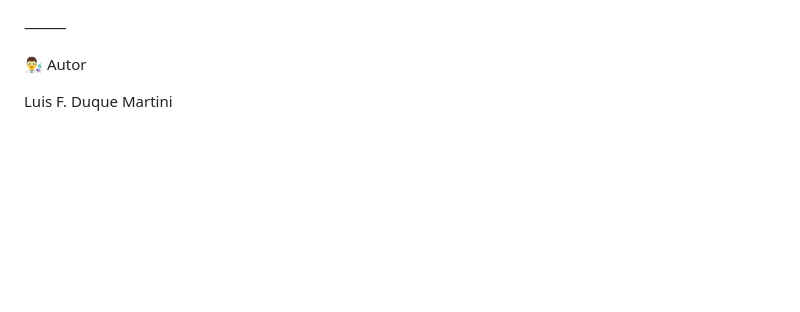
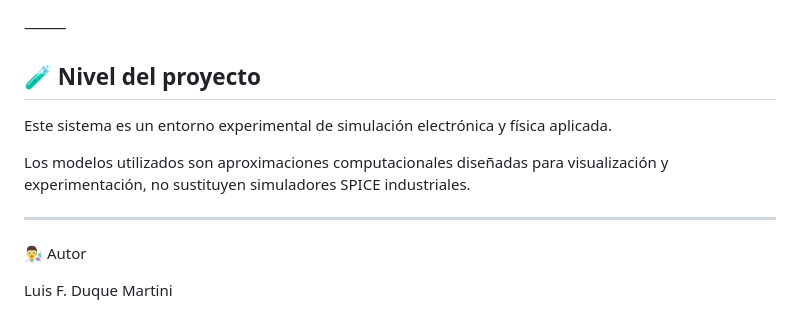
Before and after one commit to duqueluis06-stack/lab-luis, a Markdown page: README.md, the part around the change. Rendered like a GitHub page; blank space fills up the shorter version.

Commit message:
Actualizar README.md

```diff
--- a/README.md
+++ b/README.md
@@ -82,6 +82,13 @@ Colección de audio experimental generado y diseñado de forma original para exp
 * Sistemas experimentales híbridos hardware–software
 
 ⸻
+## 🧪 Nivel del proyecto
+
+Este sistema es un entorno experimental de simulación electrónica y física aplicada.
+
+Los modelos utilizados son aproximaciones computacionales diseñadas para visualización y experimentación, no sustituyen simuladores SPICE industriales.
+
+------------------
 
 👨‍🔬 Autor
 
```
